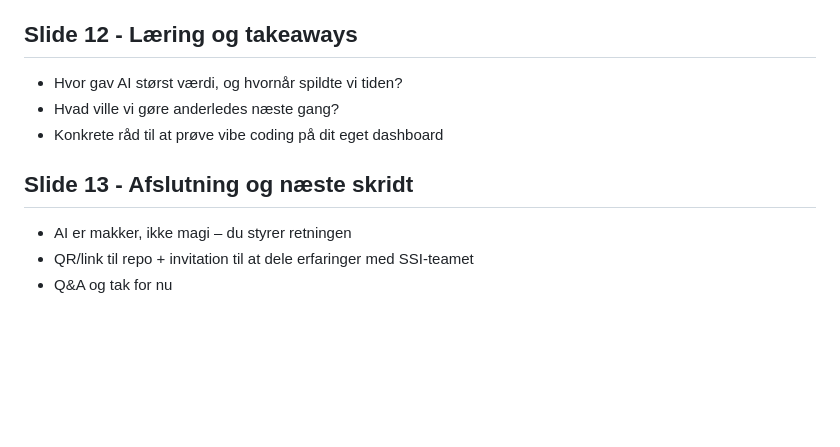
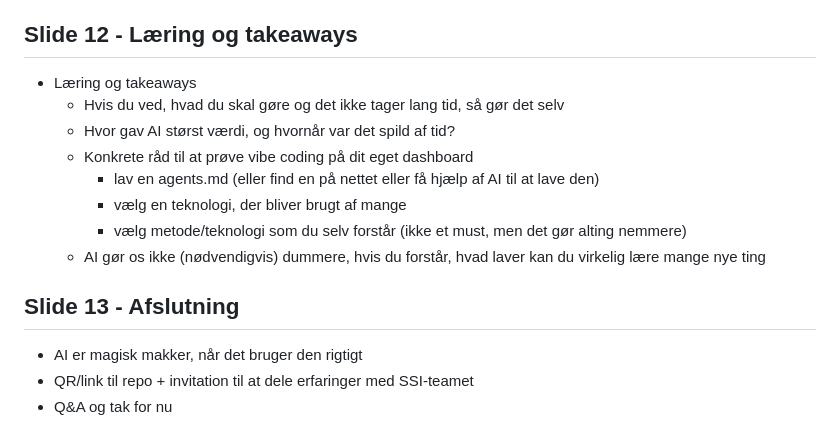
Before and after one commit to steenhulthin/vibe-coding-kortdage-2025, a Markdown page: praesentation.md, the part around the change. Rendered like a GitHub page; blank space fills up the shorter version.

Commit message:
Tilføj yderligere præsentation

```diff
--- a/praesentation.md
+++ b/praesentation.md
@@ -99,11 +99,16 @@
     TODO: eksempel på AI-assisteret
 
 ## Slide 12 - Læring og takeaways
-- Hvor gav AI størst værdi, og hvornår spildte vi tiden?
-- Hvad ville vi gøre anderledes næste gang?
-- Konkrete råd til at prøve vibe coding på dit eget dashboard
+- Læring og takeaways
+    - Hvis du ved, hvad du skal gøre og det ikke tager lang tid, så gør det selv
+    - Hvor gav AI størst værdi, og hvornår var det spild af tid?
+    - Konkrete råd til at prøve vibe coding på dit eget dashboard
+        - lav en agents.md (eller find en på nettet eller få hjælp af AI til at lave den)
+        - vælg en teknologi, der bliver brugt af mange
+        - vælg metode/teknologi som du selv forstår (ikke et must, men det gør alting nemmere)
+    - AI gør os ikke (nødvendigvis) dummere, hvis du forstår, hvad laver kan du virkelig lære mange nye ting
 
-## Slide 13 - Afslutning og næste skridt
-- AI er makker, ikke magi – du styrer retningen
+## Slide 13 - Afslutning
+- AI er magisk makker, når det bruger den rigtigt
 - QR/link til repo + invitation til at dele erfaringer med SSI-teamet
 - Q&A og tak for nu
```
